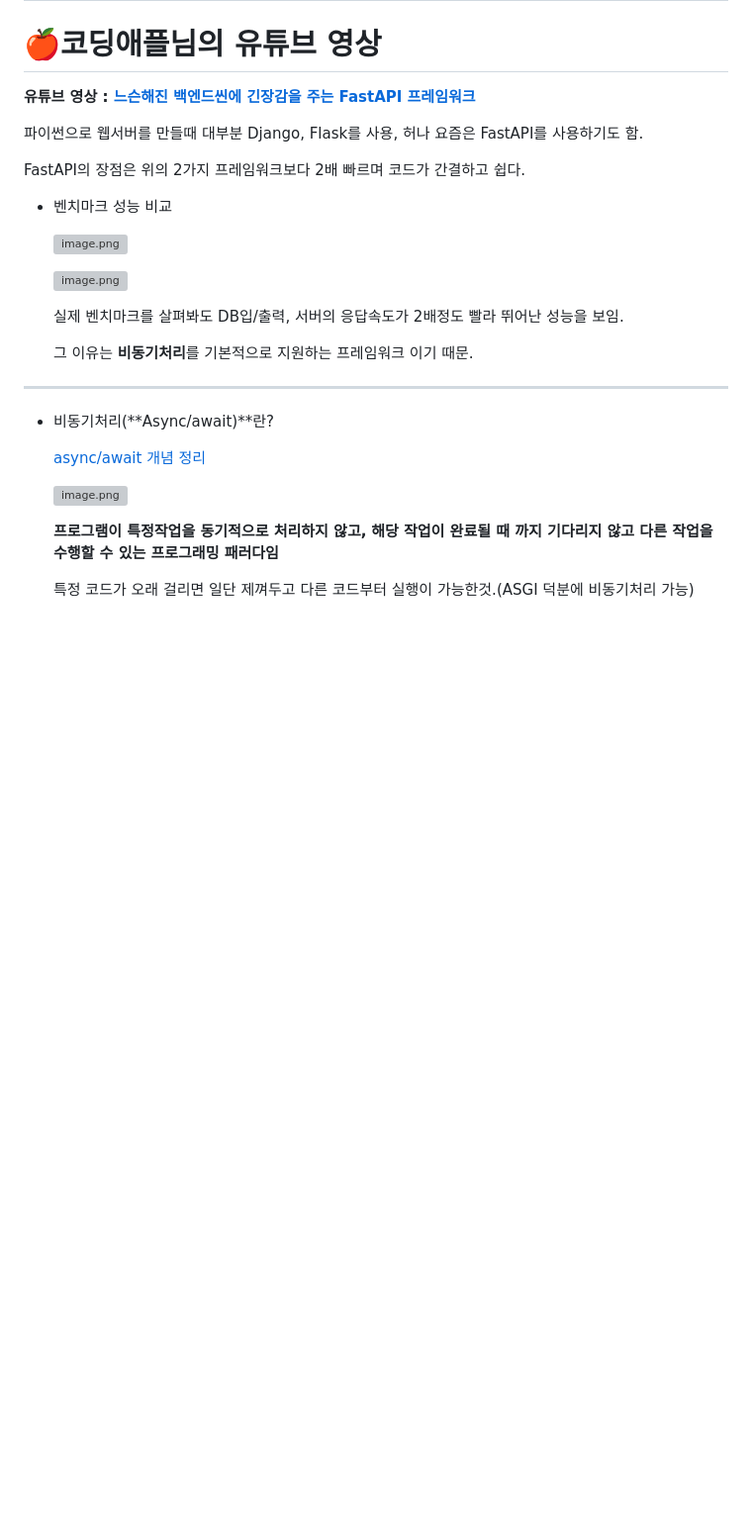
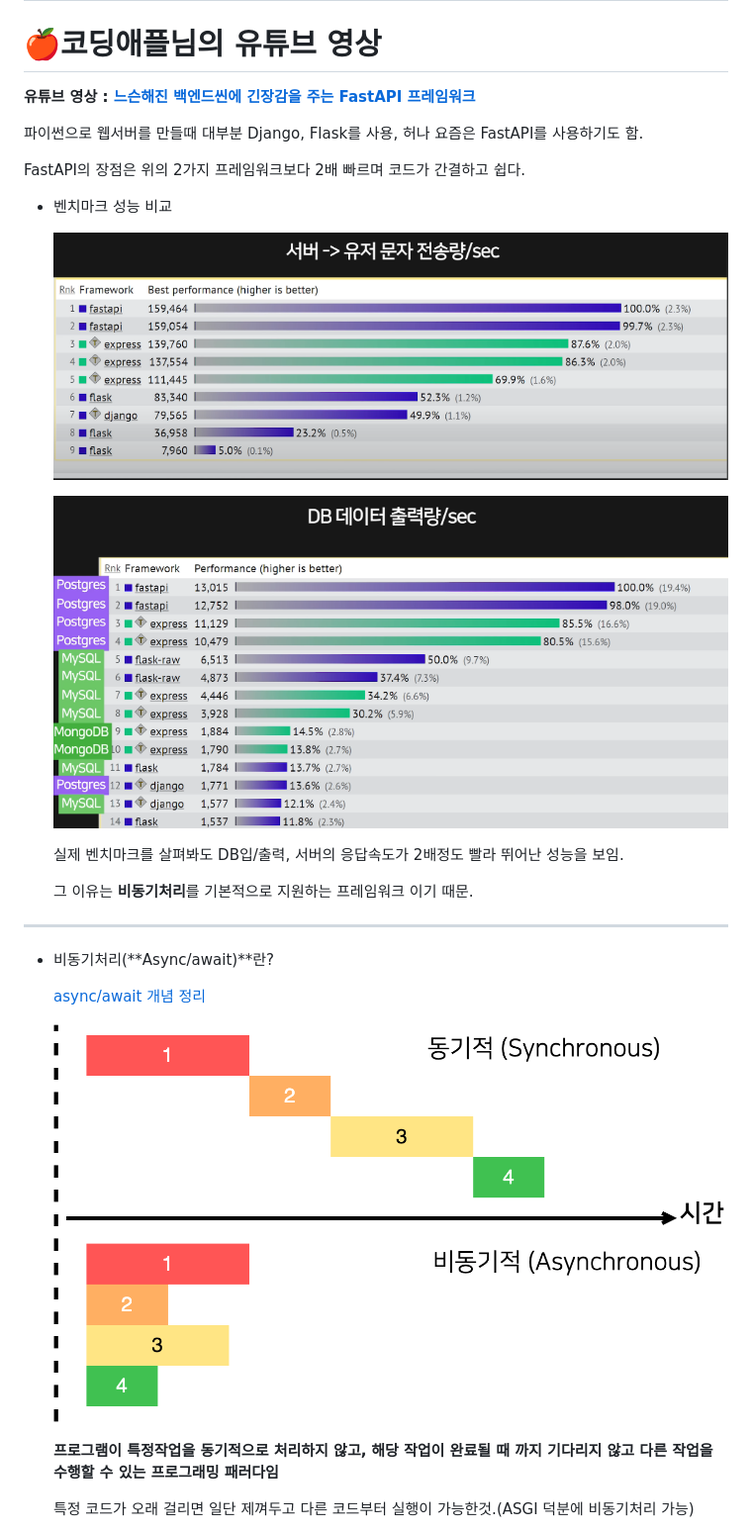
Before and after one commit to DavidMao8849/FastAPI, a Markdown page: README.md, the part around the change printed below. Shown: that part at 99% size. Drawn GitHub-style; blank space fills up the shorter version; grey boxes are pictures that could not be loaded.

```diff
--- a/README.md
+++ b/README.md
@@ -124,9 +124,9 @@ FastAPI의 장점은 위의 2가지 프레임워크보다 2배 빠르며 코드
 
 - 벤치마크 성능 비교
 
-    ![image.png](image%201.png)
+    ![image.png](Pic/image%201.png)
 
-    ![image.png](image%202.png)
+    ![image.png](Pic/image%202.png)
 
     실제 벤치마크를 살펴봐도 DB입/출력, 서버의 응답속도가 2배정도 빨라 뛰어난 성능을 보임.
 
@@ -139,7 +139,7 @@ FastAPI의 장점은 위의 2가지 프레임워크보다 2배 빠르며 코드
 
     [async/await 개념 정리](https://trustmitt.tistory.com/85)
 
-    ![image.png](image%203.png)
+    ![image.png](Pic/image%203.png)
 
     **프로그램이 특정작업을 동기적으로 처리하지 않고,** **해당 작업이 완료될 때 까지 기다리지 않고 다른 작업을 수행할 수 있는 프로그래밍 패러다임**
 
```
Also changed, not shown: other parts of README.md (+8 -8 lines).
